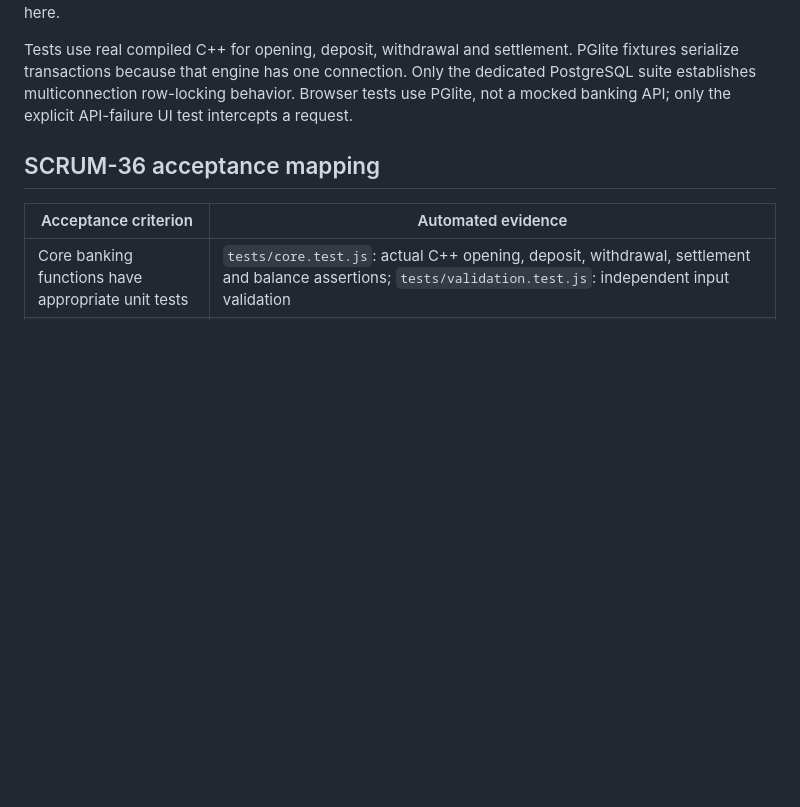
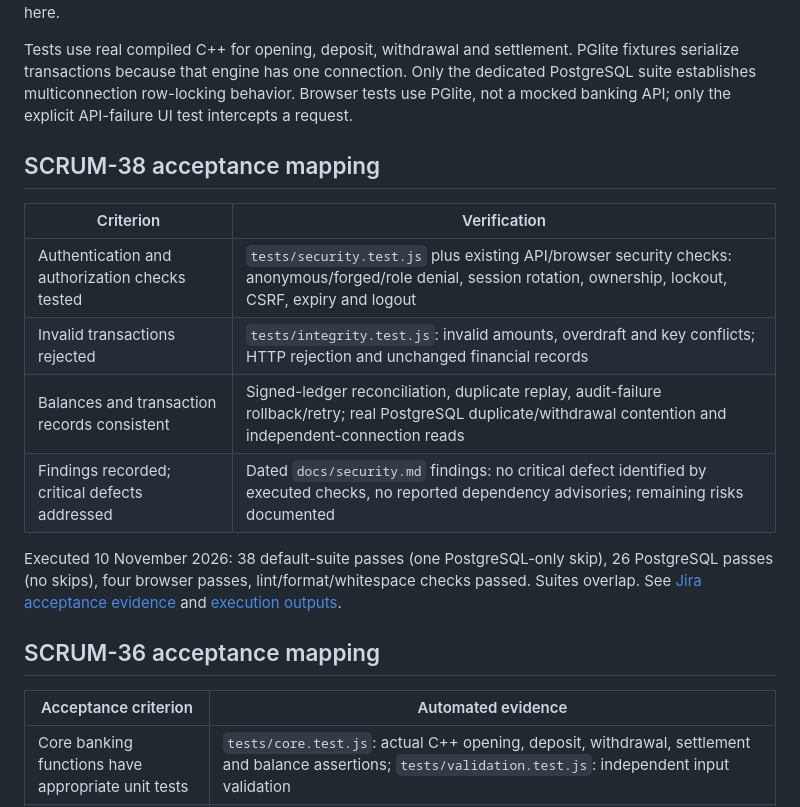
Before and after one commit to Ganavi-Purushothama/SE-Bank-management-System, a Markdown page: docs/traceability.md, the part around the change. Drawn GitHub-style; blank space fills up the shorter version.

Commit message:
docs(SCRUM-38): prepare Jira evidence and pull request handoff

```diff
--- a/docs/traceability.md
+++ b/docs/traceability.md
@@ -40,6 +40,20 @@ SAD/STP additionally reference SQL injection prevention and HTTPS as SR-006/007;
 
 Tests use real compiled C++ for opening, deposit, withdrawal and settlement. PGlite fixtures serialize transactions because that engine has one connection. Only the dedicated PostgreSQL suite establishes multiconnection row-locking behavior. Browser tests use PGlite, not a mocked banking API; only the explicit API-failure UI test intercepts a request.
 
+## SCRUM-38 acceptance mapping
+
+| Criterion | Verification |
+|---|---|
+| Authentication and authorization checks tested | `tests/security.test.js` plus existing API/browser security checks: anonymous/forged/role denial, session rotation, ownership, lockout, CSRF, expiry and logout |
+| Invalid transactions rejected | `tests/integrity.test.js`: invalid amounts, overdraft and key conflicts; HTTP rejection and unchanged financial records |
+| Balances and transaction records consistent | Signed-ledger reconciliation, duplicate replay, audit-failure rollback/retry; real PostgreSQL duplicate/withdrawal contention and independent-connection reads |
+| Findings recorded; critical defects addressed | Dated `docs/security.md` findings: no critical defect identified by executed checks, no reported dependency advisories; remaining risks documented |
+
+Executed 10 November 2026: 38 default-suite passes (one PostgreSQL-only skip),
+26 PostgreSQL passes (no skips), four browser passes, lint/format/whitespace
+checks passed. Suites overlap. See [Jira acceptance evidence](scrum-38-jira-evidence.md)
+and [execution outputs](evidence/scrum-38/README.md).
+
 ## SCRUM-36 acceptance mapping
 
 | Acceptance criterion | Automated evidence |
```
Also changed, not shown: docs/scrum-38-jira-evidence.md (added, +84 -0 lines).
